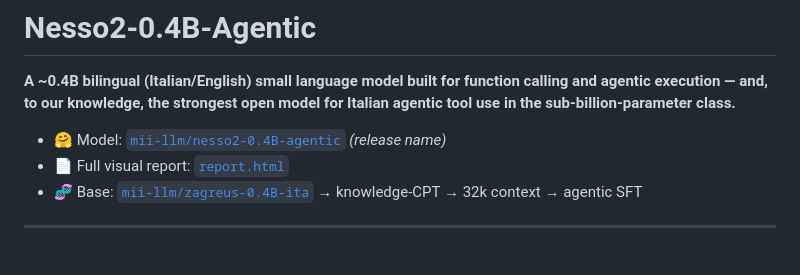
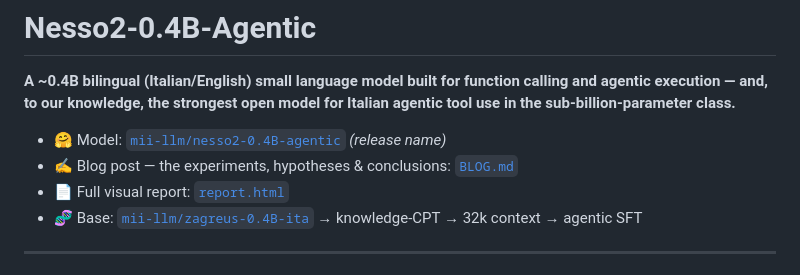
Before and after one commit to mii-llm/zagreus-nesso-slm, a Markdown page: nesso2/README.md, the part around the change. Rendered like a GitHub page.

```diff
--- a/nesso2/README.md
+++ b/nesso2/README.md
@@ -3,6 +3,7 @@
 **A ~0.4B bilingual (Italian/English) small language model built for function calling and agentic execution — and, to our knowledge, the strongest open model for Italian agentic tool use in the sub-billion-parameter class.**
 
 - 🤗 Model: [`mii-llm/nesso2-0.4B-agentic`](https://huggingface.co/mii-llm/nesso2-0.4B-agentic) *(release name)*
+- ✍️ Blog post — the experiments, hypotheses & conclusions: [`BLOG.md`](BLOG.md)
 - 📄 Full visual report: [`report.html`](report.html)
 - 🧬 Base: [`mii-llm/zagreus-0.4B-ita`](https://huggingface.co/mii-llm/zagreus-0.4B-ita) → knowledge-CPT → 32k context → agentic SFT
 
```
Also changed, not shown: nesso2/BLOG.md (added, +125 -0 lines).
